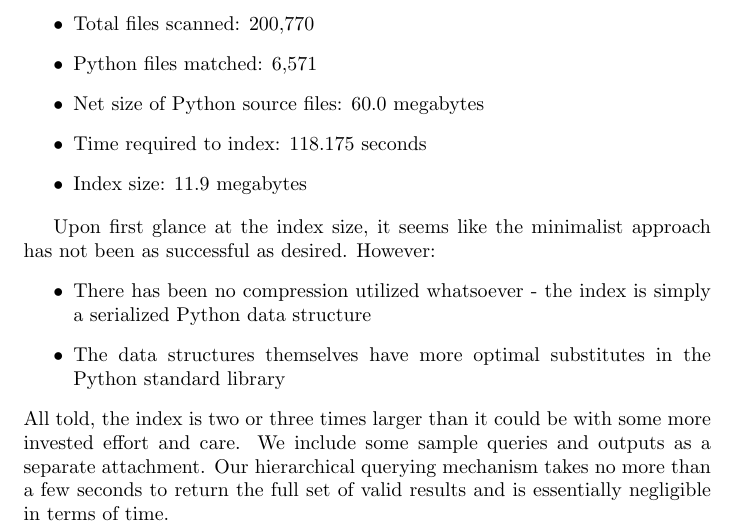
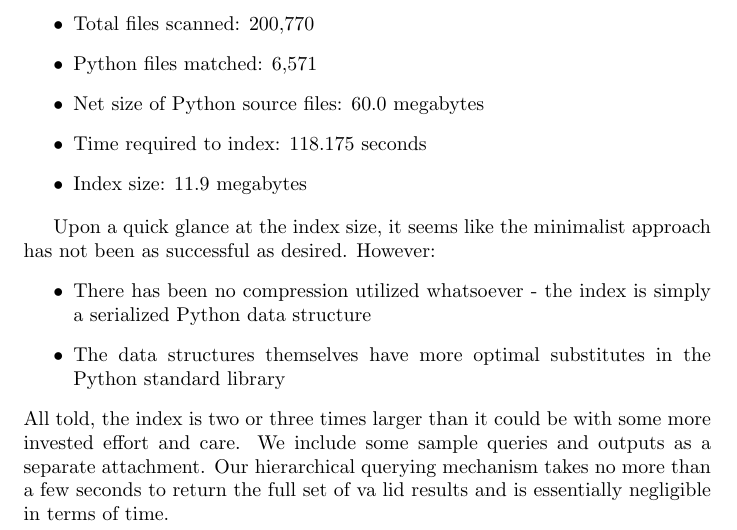
Before and after one commit to mallyvai/snakefinder, a LaTeX document (paper/paper.tex): part of page 4 of 6, cut so that both start at the same text. Compiled offline with LaTeX, dvips and Ghostscript.

Commit message:
Added *one final* modification to the paper, as well as the paper's pdf file

```diff
--- a/paper/paper.tex
+++ b/paper/paper.tex
@@ -113,14 +113,14 @@ We ran our indexer over the large, densely populated home directory tree of the
 	\item Index size: 11.9 megabytes
 	\end{itemize}
 
-Upon first glance at the index size, it seems like the minimalist approach has not been as successful as desired. However:
+Upon a quick glance at the index size, it seems like the minimalist approach has not been as successful as desired. However:
 	\begin{itemize}
 	\item There has been no compression utilized whatsoever - the index is simply a serialized Python data structure
 	\item The data structures themselves have more optimal substitutes in the Python standard library
 	\end{itemize}
 	All told, the index is two or three times larger than it could be with some more invested effort and care.
 	We include some sample queries and outputs as a separate attachment. Our hierarchical querying mechanism takes no more than a few seconds
-	to return the full set of valid results and is essentially negligible in terms of time.
+	to return the full set of va	lid results and is essentially negligible in terms of time.
 
 \section{Limitations}
 \subsection{Dynamism}
```
Also changed, not shown: paper/paper.pdf (added).
